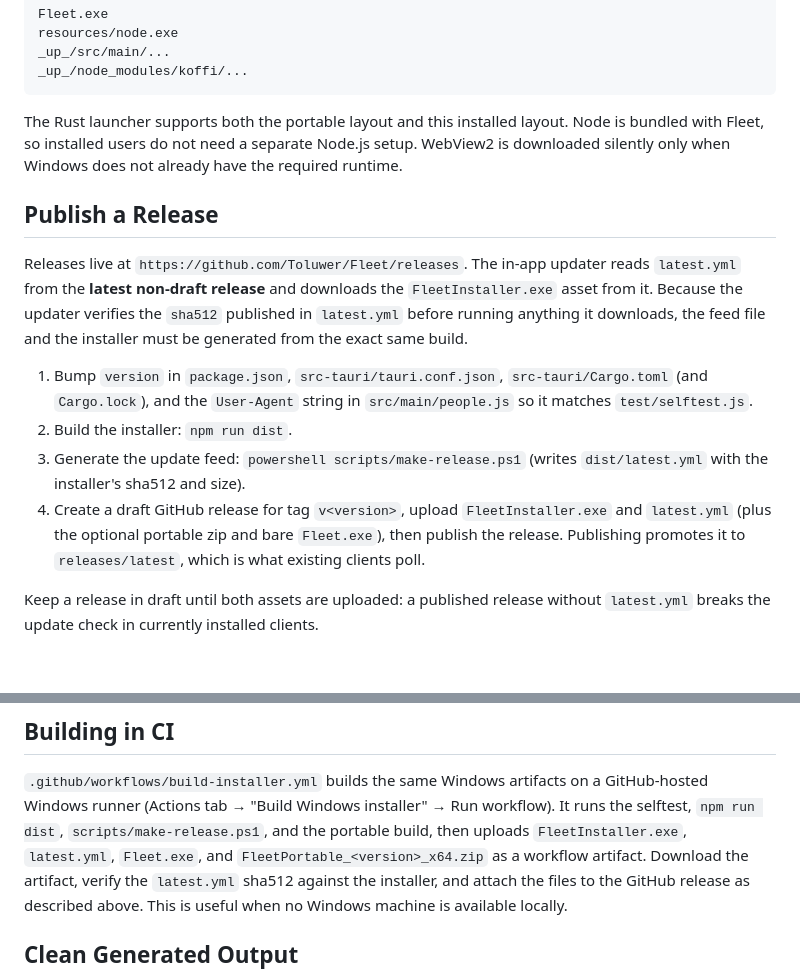
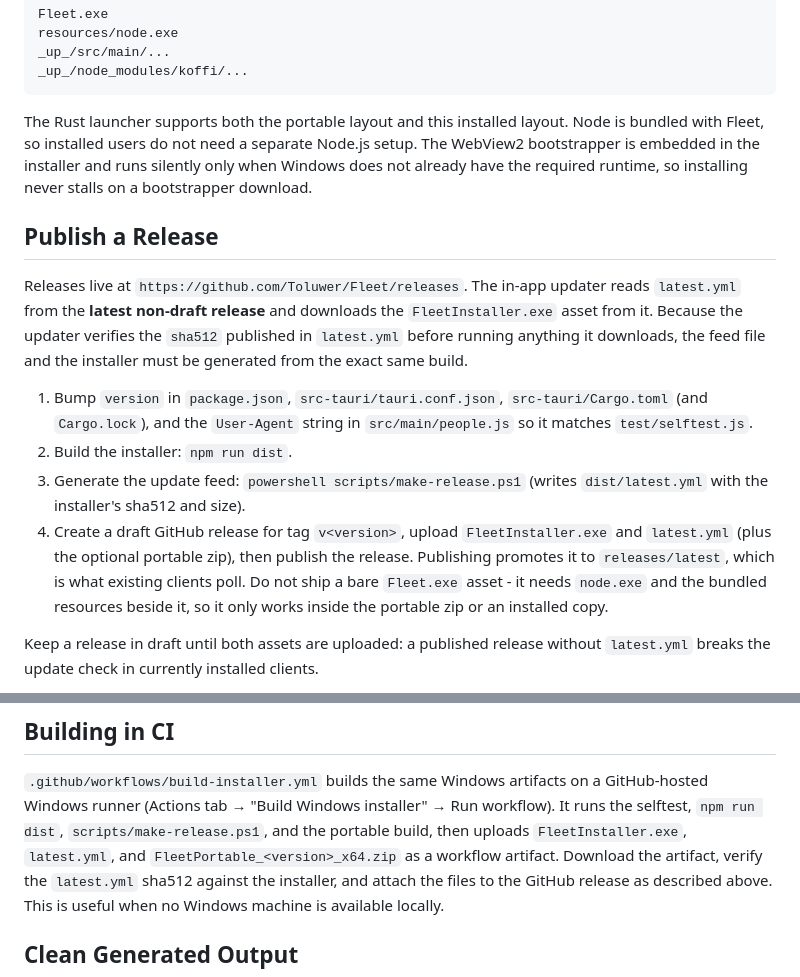
Before and after one commit to Toluwer/Fleet, a Markdown page: docs/BUILD.md, 2 parts joined by grey strips. Drawn GitHub-style; blank space fills up the shorter version.

```diff
--- a/docs/BUILD.md
+++ b/docs/BUILD.md
@@ -104,8 +104,9 @@ _up_/node_modules/koffi/...
 
 The Rust launcher supports both the portable layout and this installed layout.
 Node is bundled with Fleet, so installed users do not need a separate Node.js
-setup. WebView2 is downloaded silently only when Windows does not already have
-the required runtime.
+setup. The WebView2 bootstrapper is embedded in the installer and runs silently
+only when Windows does not already have the required runtime, so installing
+never stalls on a bootstrapper download.
 
 ## Publish a Release
 
@@ -122,9 +123,11 @@ and the installer must be generated from the exact same build.
 3. Generate the update feed: `powershell scripts/make-release.ps1`
    (writes `dist/latest.yml` with the installer's sha512 and size).
 4. Create a draft GitHub release for tag `v<version>`, upload
-   `FleetInstaller.exe` and `latest.yml` (plus the optional portable zip and
-   bare `Fleet.exe`), then publish the release. Publishing promotes it to
-   `releases/latest`, which is what existing clients poll.
+   `FleetInstaller.exe` and `latest.yml` (plus the optional portable zip),
+   then publish the release. Publishing promotes it to `releases/latest`,
+   which is what existing clients poll. Do not ship a bare `Fleet.exe` asset -
+   it needs `node.exe` and the bundled resources beside it, so it only works
+   inside the portable zip or an installed copy.
 
 Keep a release in draft until both assets are uploaded: a published release
 without `latest.yml` breaks the update check in currently installed clients.
@@ -144,7 +147,7 @@ without `latest.yml` breaks the update check in currently installed clients.
 GitHub-hosted Windows runner (Actions tab → "Build Windows installer" → Run
 workflow). It runs the selftest, `npm run dist`, `scripts/make-release.ps1`,
 and the portable build, then uploads `FleetInstaller.exe`, `latest.yml`,
-`Fleet.exe`, and `FleetPortable_<version>_x64.zip` as a workflow artifact.
+and `FleetPortable_<version>_x64.zip` as a workflow artifact.
 Download the artifact, verify the `latest.yml` sha512 against the installer,
 and attach the files to the GitHub release as described above. This is useful
 when no Windows machine is available locally.
```
Also changed, not shown: README.md (+6 -4 lines), assets/icon.png, docs/images/logo.png, 11 other files.
